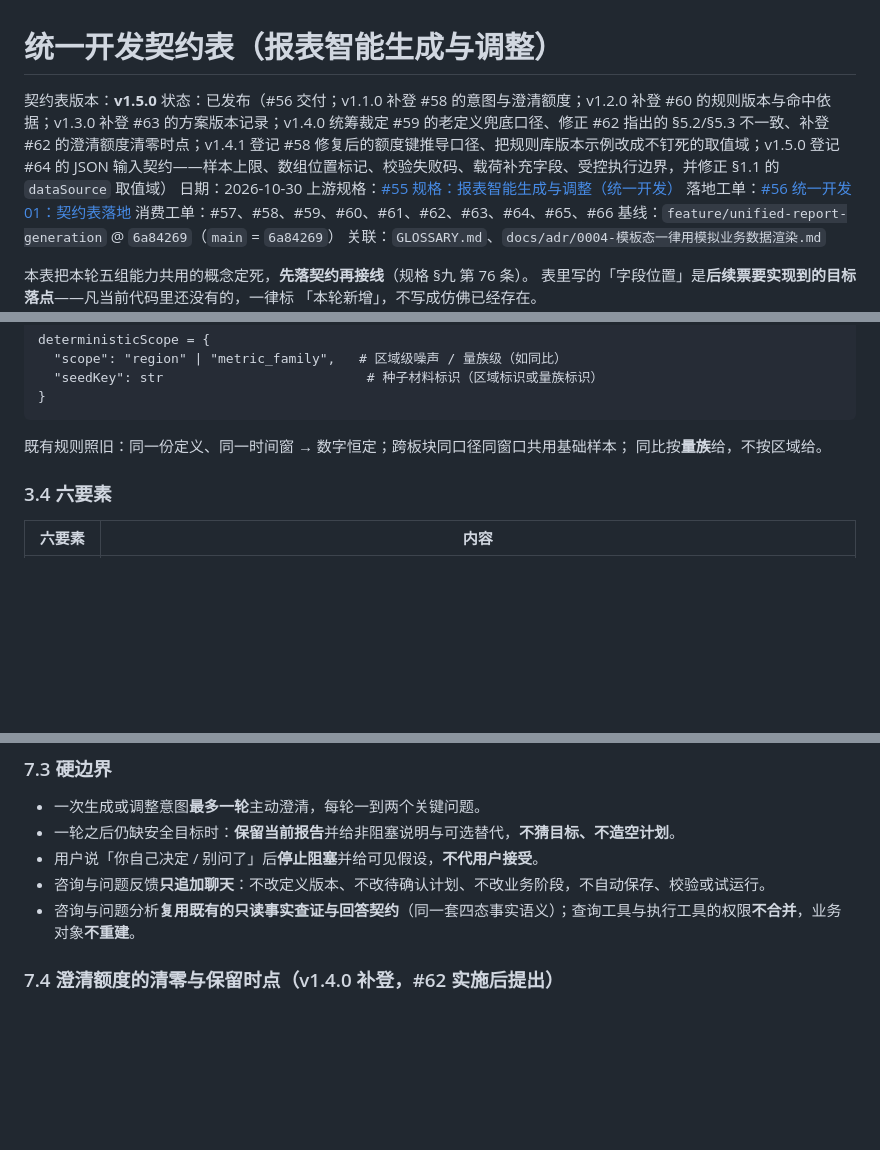
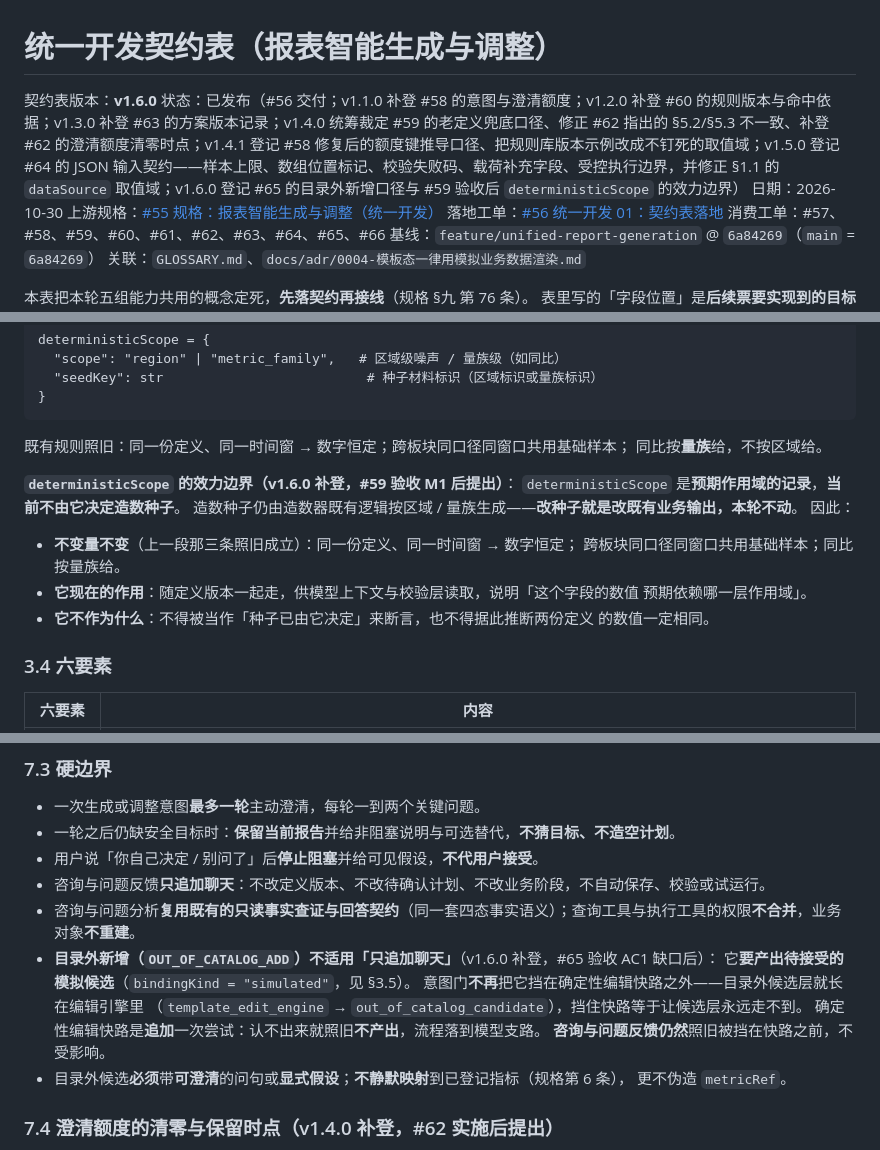
Before and after one commit to justinliu8888/aiDashboard, a Markdown page: docs/contracts/0001-统一开发契约表.md, 3 parts joined by grey strips. Drawn GitHub-style; blank space fills up the shorter version.

Commit message:
docs(契约表): v1.6.0 登记目录外新增口径与 deterministicScope 效力边界
- §7.3 补「目录外新增的口径」：OUT_OF_CATALOG_ADD 要产出待接受的模拟候选，
  意图门不再把它挡在确定性编辑快路之外；快路是追加一次尝试，认不出来照旧不产出
- §3.3 补「deterministicScope 的效力边界」：记录预期作用域，当前不由它决定造数种子
- §9 消费方索引补 out_of_catalog_candidate / simulated_field_semantics
- §10 变更记录追加 v1.6.0

```diff
--- a/docs/contracts/0001-统一开发契约表.md
+++ b/docs/contracts/0001-统一开发契约表.md
@@ -1,7 +1,7 @@
 # 统一开发契约表（报表智能生成与调整）
 
-契约表版本：**v1.5.0**
-状态：已发布（#56 交付；v1.1.0 补登 #58 的意图与澄清额度；v1.2.0 补登 #60 的规则版本与命中依据；v1.3.0 补登 #63 的方案版本记录；v1.4.0 统筹裁定 #59 的老定义兜底口径、修正 #62 指出的 §5.2/§5.3 不一致、补登 #62 的澄清额度清零时点；v1.4.1 登记 #58 修复后的额度键推导口径、把规则库版本示例改成不钉死的取值域；v1.5.0 登记 #64 的 JSON 输入契约——样本上限、数组位置标记、校验失败码、载荷补充字段、受控执行边界，并修正 §1.1 的 `dataSource` 取值域）
+契约表版本：**v1.6.0**
+状态：已发布（#56 交付；v1.1.0 补登 #58 的意图与澄清额度；v1.2.0 补登 #60 的规则版本与命中依据；v1.3.0 补登 #63 的方案版本记录；v1.4.0 统筹裁定 #59 的老定义兜底口径、修正 #62 指出的 §5.2/§5.3 不一致、补登 #62 的澄清额度清零时点；v1.4.1 登记 #58 修复后的额度键推导口径、把规则库版本示例改成不钉死的取值域；v1.5.0 登记 #64 的 JSON 输入契约——样本上限、数组位置标记、校验失败码、载荷补充字段、受控执行边界，并修正 §1.1 的 `dataSource` 取值域；v1.6.0 登记 #65 的目录外新增口径与 #59 验收后 `deterministicScope` 的效力边界）
 日期：2026-10-30
 上游规格：[#55 规格：报表智能生成与调整（统一开发）](https://github.com/justinliu8888/aiDashboard/issues/55)
 落地工单：[#56 统一开发 01：契约表落地](https://github.com/justinliu8888/aiDashboard/issues/56)
@@ -261,6 +261,18 @@ deterministicScope = {
 
 既有规则照旧：同一份定义、同一时间窗 → 数字恒定；跨板块同口径同窗口共用基础样本；
 同比按**量族**给，不按区域给。
+
+**`deterministicScope` 的效力边界（v1.6.0 补登，#59 验收 M1 后提出）**：
+`deterministicScope` 是**预期作用域的记录**，**当前不由它决定造数种子**。
+造数种子仍由造数器既有逻辑按区域 / 量族生成——**改种子就是改既有业务输出，本轮不动**。
+因此：
+
+- **不变量不变**（上一段那三条照旧成立）：同一份定义、同一时间窗 → 数字恒定；
+  跨板块同口径同窗口共用基础样本；同比按量族给。
+- **它现在的作用**：随定义版本一起走，供模型上下文与校验层读取，说明「这个字段的数值
+  预期依赖哪一层作用域」。
+- **它不作为什么**：不得被当作「种子已由它决定」来断言，也不得据此推断两份定义
+  的数值一定相同。
 
 ### 3.4 六要素
 
@@ -693,6 +705,14 @@ lockScope 缺失                 → 按 "menu_only" 处理（老数据默认行
 - 用户说「你自己决定 / 别问了」后**停止阻塞**并给可见假设，**不代用户接受**。
 - 咨询与问题反馈**只追加聊天**：不改定义版本、不改待确认计划、不改业务阶段，不自动保存、校验或试运行。
 - 咨询与问题分析**复用既有的只读事实查证与回答契约**（同一套四态事实语义）；查询工具与执行工具的权限**不合并**，业务对象**不重建**。
+- **目录外新增（`OUT_OF_CATALOG_ADD`）不适用「只追加聊天」**（v1.6.0 补登，#65 验收 AC1 缺口后）：
+  它**要产出待接受的模拟候选**（`bindingKind = "simulated"`，见 §3.5）。
+  意图门**不再**把它挡在确定性编辑快路之外——目录外候选层就长在编辑引擎里
+  （`template_edit_engine` → `out_of_catalog_candidate`），挡住快路等于让候选层永远走不到。
+  确定性编辑快路是**追加**一次尝试：认不出来就照旧**不产出**，流程落到模型支路。
+  **咨询与问题反馈仍然**照旧被挡在快路之前，不受影响。
+- 目录外候选**必须**带**可澄清**的问句或**显式假设**；**不静默映射**到已登记指标（规格第 6 条），
+  更不伪造 `metricRef`。
 
 ### 7.4 澄清额度的清零与保留时点（v1.4.0 补登，#62 实施后提出）
 
```
Also changed, not shown: other parts of docs/contracts/0001-统一开发契约表.md (+3 -2 lines).
